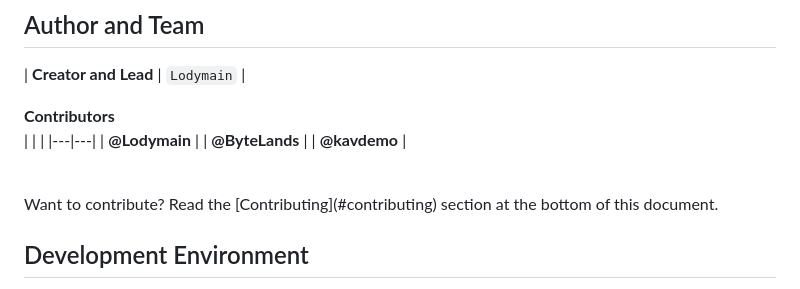
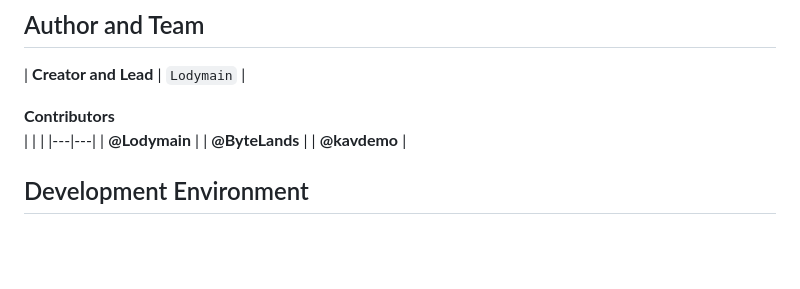
Before and after one commit to Lodymain/Prism2D.js, a Markdown page: README.md, the part around the change. Drawn GitHub-style; blank space fills up the shorter version.

```diff
--- a/README.md
+++ b/README.md
@@ -42,10 +42,6 @@
 | **@Lodymain** |
 | **@ByteLands** |
 | **@kavdemo** |
-
-<br>
-Want to contribute? Read the [Contributing](#contributing) section at the bottom of this document.
-
 <br>
 
 ## Development Environment
```
